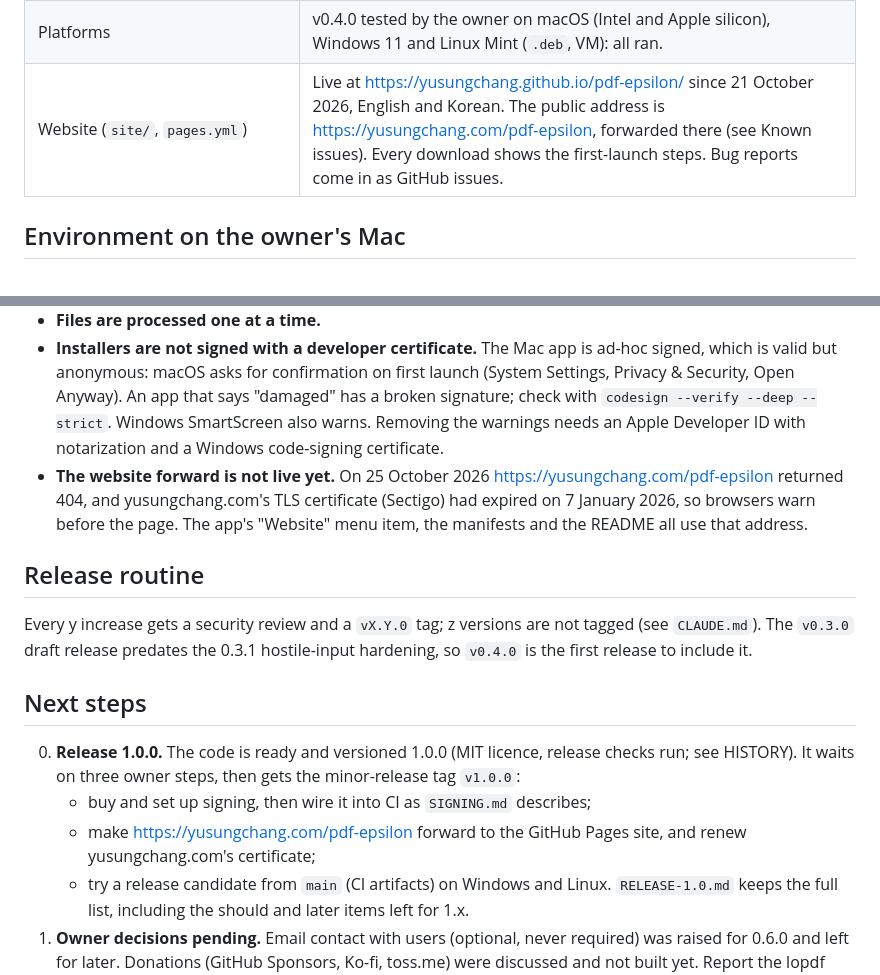
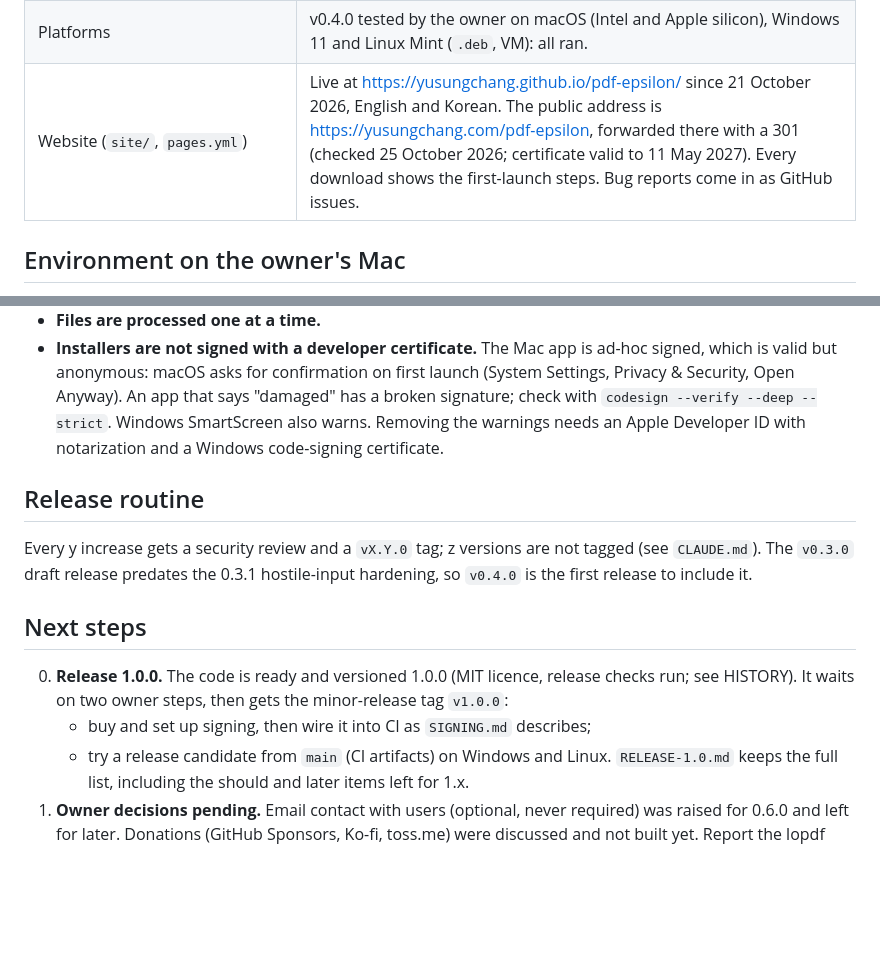
Before and after one commit to yusungchang/pdf-epsilon, a Markdown page: docs/HANDOVER.md, 2 parts joined by grey strips. GitHub-like rendering; blank space fills up the shorter version.

Commit message:
Docs: website forward and certificate are live
Co-Authored-By: Claude Opus 5.5 <noreply@anthropic.com>

```diff
--- a/docs/HANDOVER.md
+++ b/docs/HANDOVER.md
@@ -34,7 +34,7 @@ The code is public at https://github.com/yusungchang/pdf-epsilon, branch `main`.
 | Languages (`ui/locales`) | English and Korean. Every string is in the locale files; tests check they match. The owner audited every string in context in 0.6.1 (see HISTORY). |
 | CI and releases (`.github/workflows/build.yml`) | Builds installers for all three platforms on every push to `main` and on `v*` tags. Tags also attach fixed-name copies for the website and verify the Mac signature. v0.4.0 is published (fixed-name copies added by hand); v0.5.0 is the first tag built with the new steps. |
 | Platforms | v0.4.0 tested by the owner on macOS (Intel and Apple silicon), Windows 11 and Linux Mint (`.deb`, VM): all ran. |
-| Website (`site/`, `pages.yml`) | Live at https://yusungchang.github.io/pdf-epsilon/ since 21 October 2026, English and Korean. The public address is https://yusungchang.com/pdf-epsilon, forwarded there (see Known issues). Every download shows the first-launch steps. Bug reports come in as GitHub issues. |
+| Website (`site/`, `pages.yml`) | Live at https://yusungchang.github.io/pdf-epsilon/ since 21 October 2026, English and Korean. The public address is https://yusungchang.com/pdf-epsilon, forwarded there with a 301 (checked 25 October 2026; certificate valid to 11 May 2027). Every download shows the first-launch steps. Bug reports come in as GitHub issues. |
 
 ## Environment on the owner's Mac
 
@@ -126,9 +126,6 @@ truncated PDF both give a clear "not a readable PDF" message.
   An app that says "damaged" has a broken signature; check with `codesign --verify --deep --strict`.
   Windows SmartScreen also warns. Removing the warnings needs an Apple Developer ID with notarization and a
   Windows code-signing certificate.
-- **The website forward is not live yet.** On 25 October 2026 https://yusungchang.com/pdf-epsilon returned 404, and
-  yusungchang.com's TLS certificate (Sectigo) had expired on 7 January 2026, so browsers warn before the page.
-  The app's "Website" menu item, the manifests and the README all use that address.
 
 ## Release routine
 
@@ -139,9 +136,8 @@ so `v0.4.0` is the first release to include it.
 ## Next steps
 
 0. **Release 1.0.0.** The code is ready and versioned 1.0.0 (MIT licence, release checks run; see HISTORY).
-   It waits on three owner steps, then gets the minor-release tag `v1.0.0`:
+   It waits on two owner steps, then gets the minor-release tag `v1.0.0`:
    - buy and set up signing, then wire it into CI as `SIGNING.md` describes;
-   - make https://yusungchang.com/pdf-epsilon forward to the GitHub Pages site, and renew yusungchang.com's certificate;
    - try a release candidate from `main` (CI artifacts) on Windows and Linux.
    `RELEASE-1.0.md` keeps the full list, including the should and later items left for 1.x.
 1. **Owner decisions pending.** Email contact with users (optional, never required) was raised for 0.6.0 and
```
Also changed, not shown: docs/HISTORY.md (+2 -1 lines), docs/RELEASE-1.0.md (+3 -3 lines).
